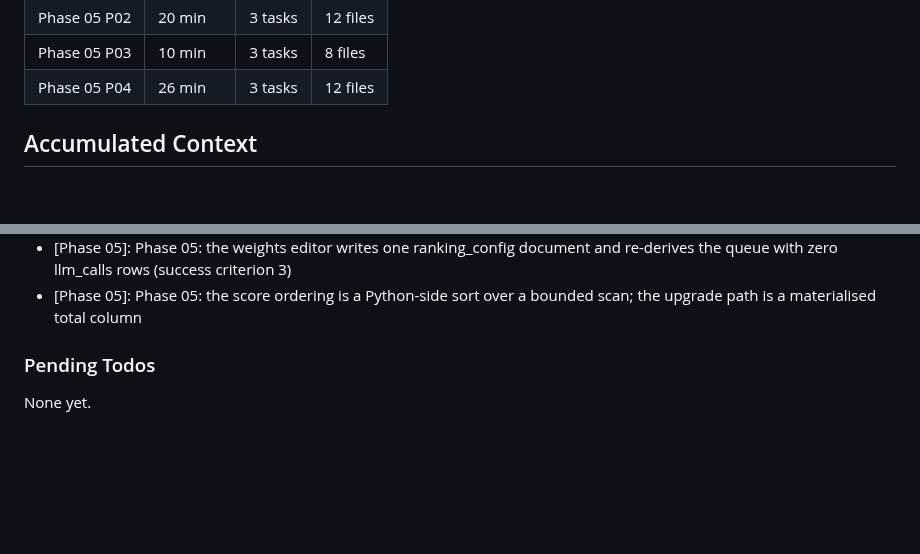
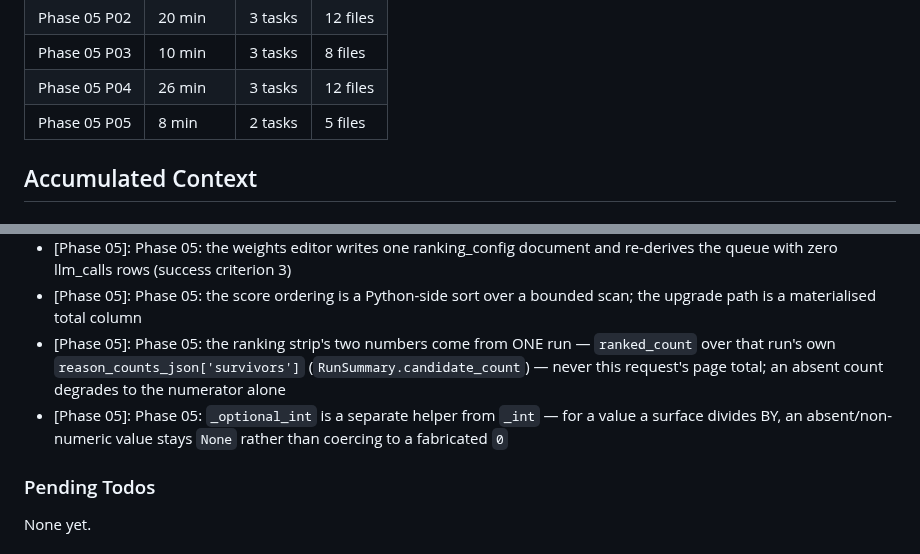
Before and after one commit to filipay/shortlist, a Markdown page: .planning/STATE.md, 2 parts joined by grey strips. Drawn GitHub-style; blank space fills up the shorter version.

```diff
--- a/.planning/STATE.md
+++ b/.planning/STATE.md
@@ -72,6 +72,7 @@ Progress: [░░░░░░░░░░] 0%
 | Phase 05 P02 | 20 min | 3 tasks | 12 files |
 | Phase 05 P03 | 10 min | 3 tasks | 8 files |
 | Phase 05 P04 | 26 min | 3 tasks | 12 files |
+| Phase 05 P05 | 8 min | 2 tasks | 5 files |
 
 ## Accumulated Context
 
@@ -103,6 +104,8 @@ Recent decisions affecting current work:
 - [Phase 05]: Phase 05: ?min_score= is a view-only threshold that stores nothing and always keeps an unscored listing visible (D-98)
 - [Phase 05]: Phase 05: the weights editor writes one ranking_config document and re-derives the queue with zero llm_calls rows (success criterion 3)
 - [Phase 05]: Phase 05: the score ordering is a Python-side sort over a bounded scan; the upgrade path is a materialised total column
+- [Phase 05]: Phase 05: the ranking strip's two numbers come from ONE run — `ranked_count` over that run's own `reason_counts_json['survivors']` (`RunSummary.candidate_count`) — never this request's page total; an absent count degrades to the numerator alone
+- [Phase 05]: Phase 05: `_optional_int` is a separate helper from `_int` — for a value a surface divides BY, an absent/non-numeric value stays `None` rather than coercing to a fabricated `0`
 
 ### Pending Todos
 
```
Also changed, not shown: other parts of .planning/STATE.md (+11 -11 lines), 1 other file.
